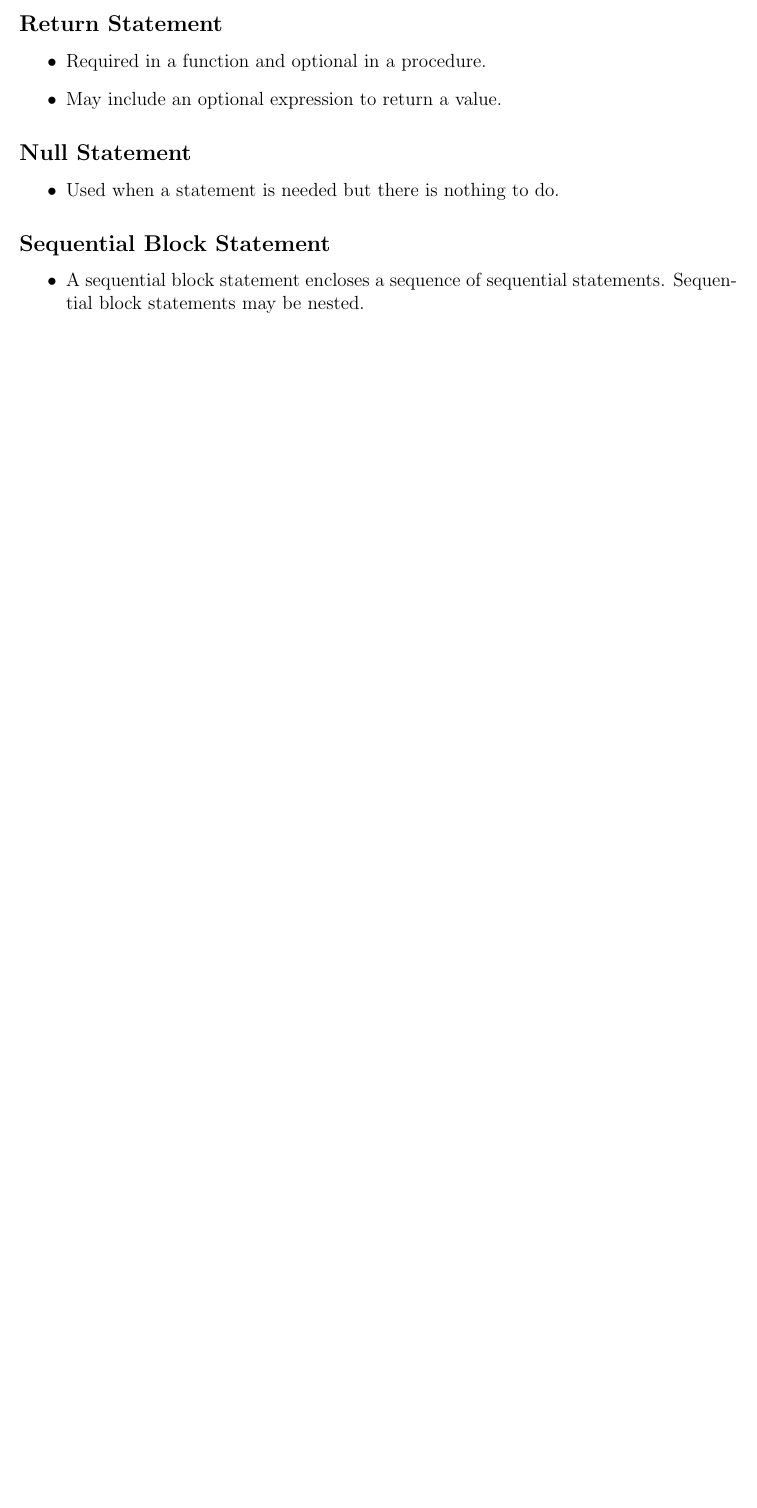
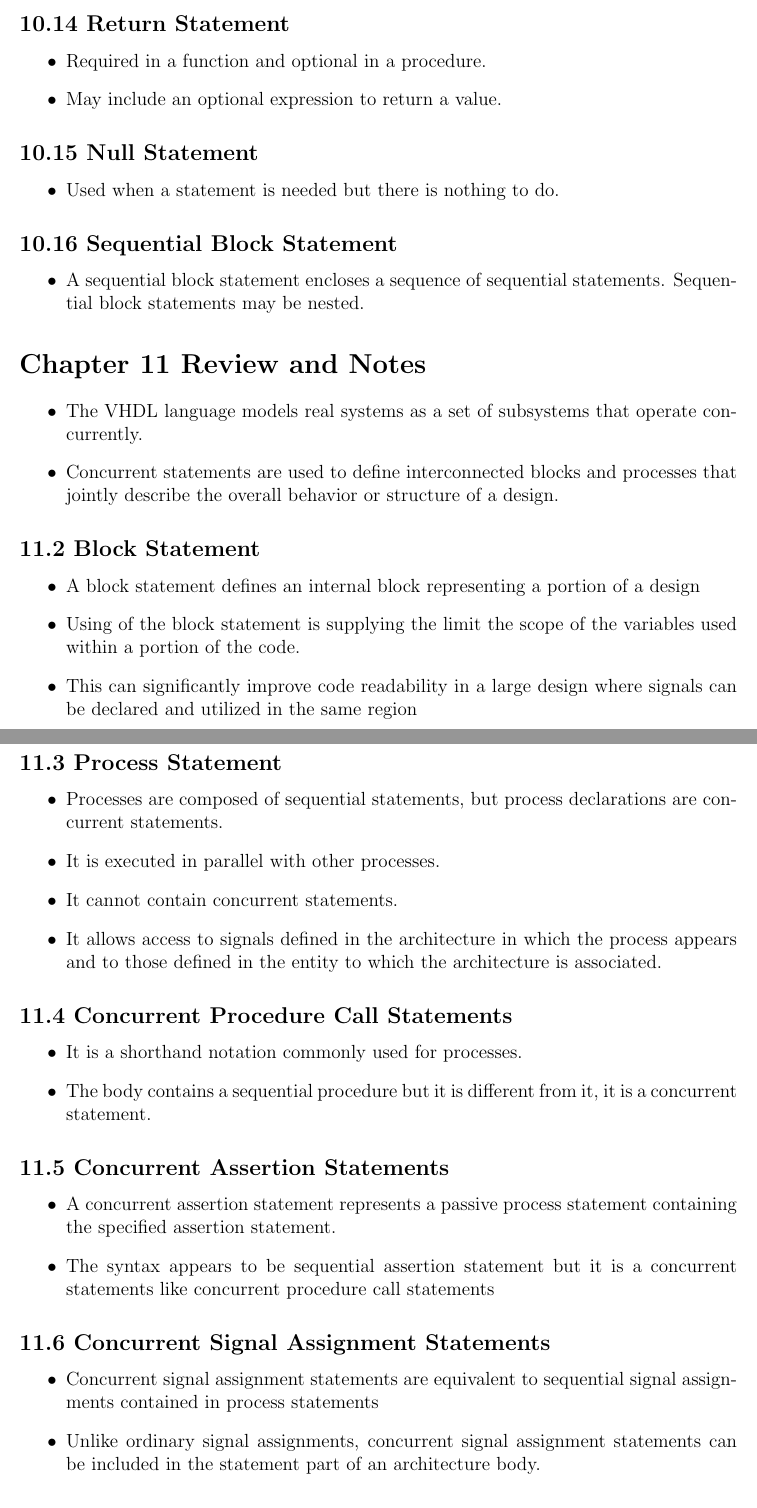
Before and after one commit to koraykarakurt/FPGA-from-Zero-to-Hero, a LaTeX document (MERT/VHDL_document_notes.tex): part of page 11 of 11 before the commit and two parts of pages 11 and 12 of 14 after it, the two joined at a grey line, cut so that both start at the same text, the shorter picture padded with empty space. Compiled offline with pdfLaTeX.

Commit message:
VHDL2019-5 Review Chapters 11 and 12, Take notes

```diff
--- a/MERT/VHDL_document_notes.tex
+++ b/MERT/VHDL_document_notes.tex
@@ -442,24 +444,61 @@
 		\item May include an optional condition.
 	\end{itemize}
 
-	\subsection*{Return Statement}
+	\subsection*{10.14 Return Statement}
 	\begin{itemize}
 		\item Required in a function and optional in a procedure.
 		\item May include an optional expression to return a value.
 	\end{itemize}
 
-	\subsection*{Null Statement}
+	\subsection*{10.15 Null Statement}
 	\begin{itemize}
 		\item Used when a statement is needed but there is nothing to do.
 	\end{itemize}
 
-	\subsection*{Sequential Block Statement}
+	\subsection*{10.16 Sequential Block Statement}
 	\begin{itemize}
 		\item A sequential block statement encloses a sequence of sequential statements. Sequential block statements may
 		be nested.
 	\end{itemize}
 
 
+	\section*{Chapter 11 Review and Notes}
+	\begin{itemize}
+		\item The VHDL language models real systems as a set of subsystems that operate concurrently.
+		\item Concurrent statements are used to define interconnected blocks and processes that jointly describe the overall behavior or structure of a design.
+	\end{itemize}
 
+	\subsection*{11.2 Block Statement}
+	\begin{itemize}
+		\item A block statement defines an internal block representing a portion of a design
+		\item Using of the block statement is supplying the limit the scope of the variables used within a portion of the code.
+		\item  This can significantly improve code readability in a large design where signals can be declared and utilized in the same region
+	\end{itemize}
 
+	\subsection*{11.3 Process Statement}
+	\begin{itemize}
+		\item Processes are composed of sequential statements, but process declarations are concurrent statements.
+		\item It is executed in parallel with other processes.
+		\item It cannot contain concurrent statements.
+		\item It allows access to signals defined in the architecture in which the process appears and to those defined
+		in the entity to which the architecture is associated.
+	\end{itemize}
 
+	\subsection*{11.4 Concurrent Procedure Call Statements}
+	\begin{itemize}
+		\item It is a shorthand notation commonly used for processes.
+		\item The body contains a sequential procedure but it is different from it, it is a concurrent statement.
+	\end{itemize}
+
+	\subsection*{11.5 Concurrent Assertion Statements}
+	\begin{itemize}
+		\item A concurrent assertion statement represents a passive process statement containing the specified assertion
+		statement.
+		\item The syntax appears to be sequential assertion statement but it is a concurrent statements like concurrent procedure call statements
+	\end{itemize}
+
+	\subsection*{11.6 Concurrent Signal Assignment Statements}
+	\begin{itemize}
+		\item Concurrent signal assignment statements are equivalent to sequential signal assignments contained in process statements
+		\item Unlike ordinary signal assignments, concurrent signal assignment statements can be included in the statement part of an architecture body.
+	\end{itemize}
@@ -465,0 +521,2 @@
+		\begin{itemize}
+			\item Replicating Logic in VHDL
```
Also changed, not shown: MERT/VHDL_document_notes.pdf, MERT/VHDL_document_notes.tex (81 more changed lines).
